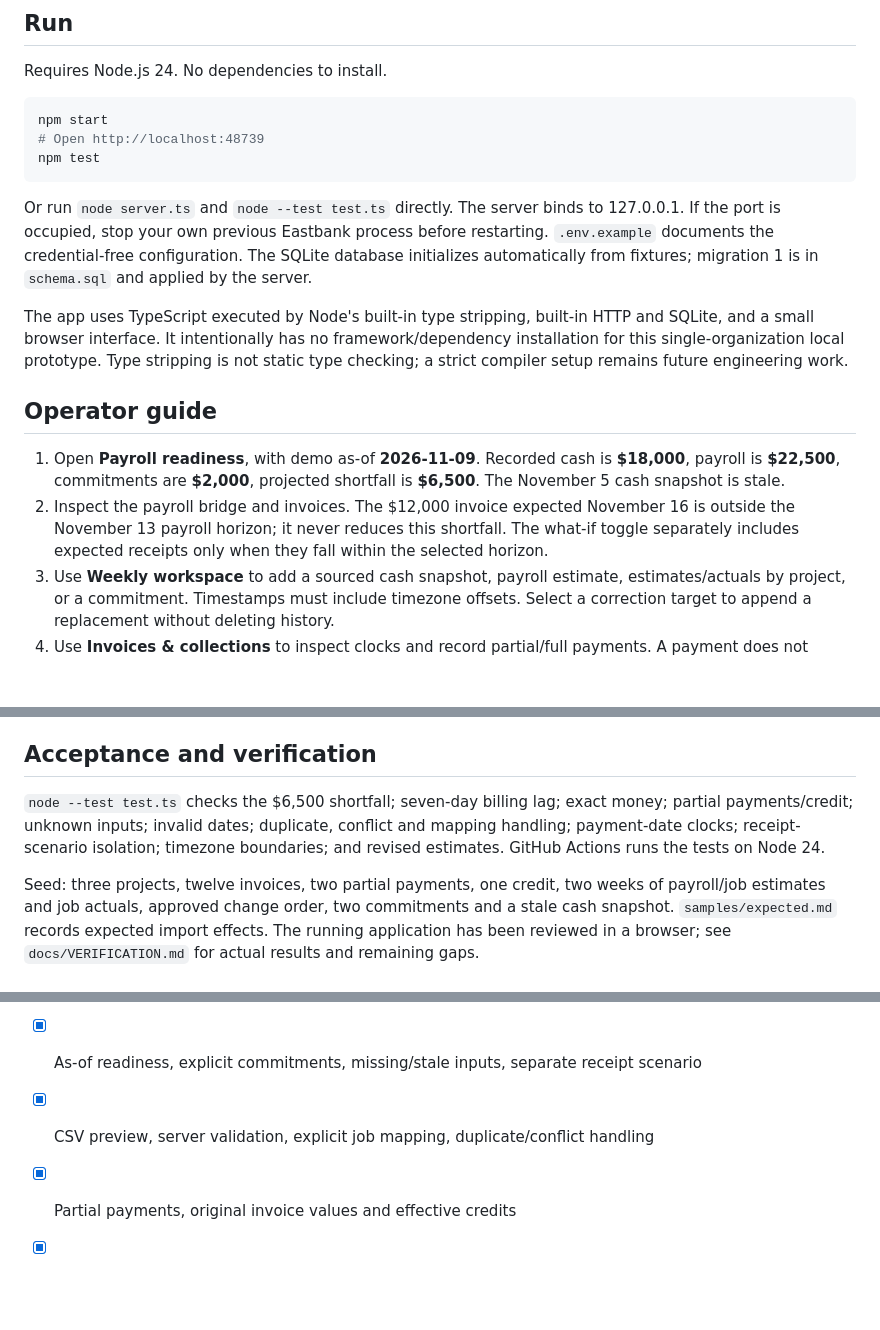
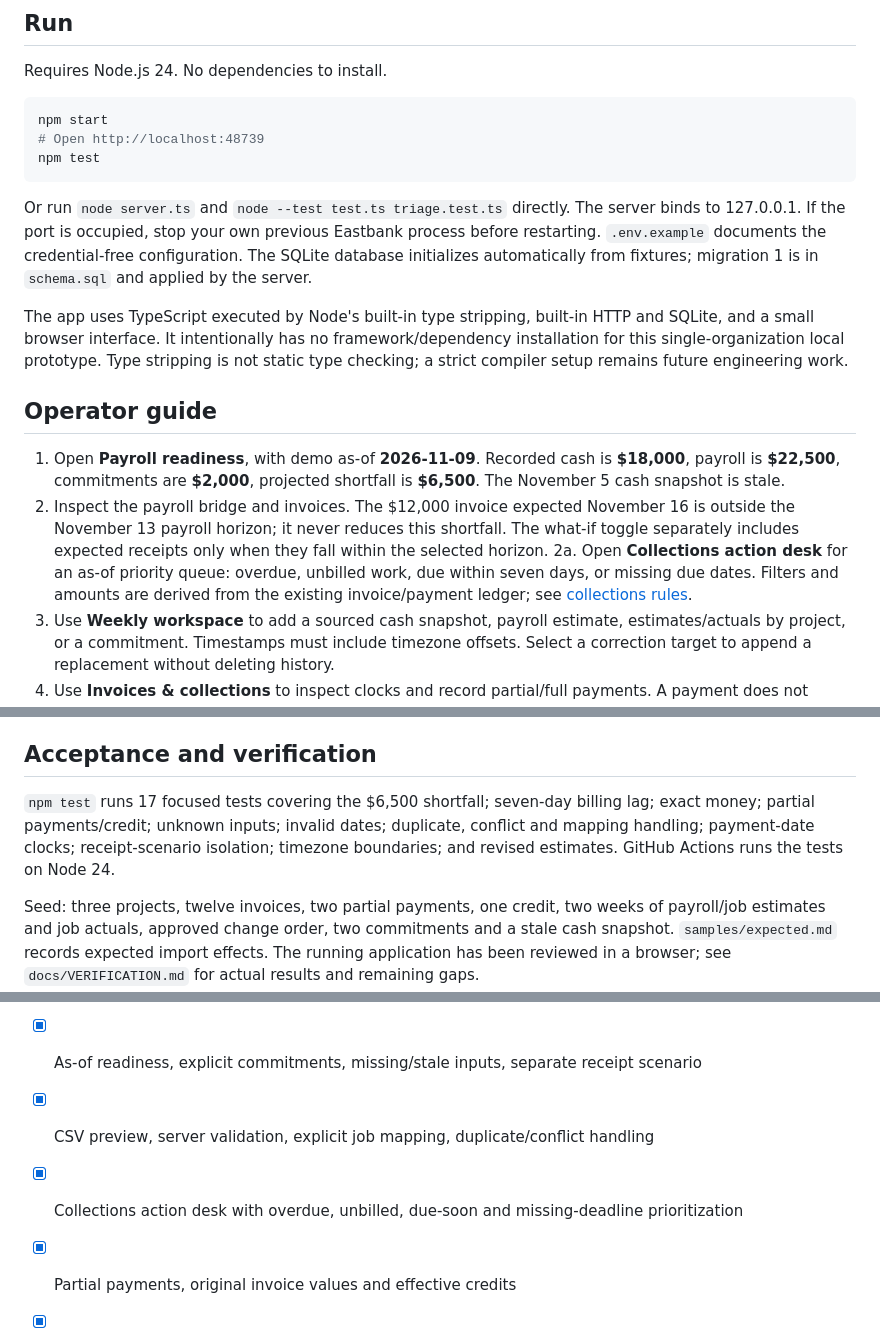
Before and after one commit to trukwava/eastbank-payroll-readiness, a Markdown page: README.md, 3 parts joined by grey strips. Drawn GitHub-style; blank space fills up the shorter version.

Commit message:
Document collections desk in operator guide and expanded regression suite

````diff
--- a/README.md
+++ b/README.md
@@ -12,7 +12,7 @@ npm start
 npm test
 ```
 
-Or run `node server.ts` and `node --test test.ts` directly. The server binds to 127.0.0.1. If the port is occupied, stop your own previous Eastbank process before restarting. `.env.example` documents the credential-free configuration. The SQLite database initializes automatically from fixtures; migration 1 is in `schema.sql` and applied by the server.
+Or run `node server.ts` and `node --test test.ts triage.test.ts` directly. The server binds to 127.0.0.1. If the port is occupied, stop your own previous Eastbank process before restarting. `.env.example` documents the credential-free configuration. The SQLite database initializes automatically from fixtures; migration 1 is in `schema.sql` and applied by the server.
 
 The app uses TypeScript executed by Node's built-in type stripping, built-in HTTP and SQLite, and a small browser interface. It intentionally has no framework/dependency installation for this single-organization local prototype. Type stripping is not static type checking; a strict compiler setup remains future engineering work.
 
@@ -20,6 +20,7 @@ The app uses TypeScript executed by Node's built-in type stripping, built-in HTT
 
 1. Open **Payroll readiness**, with demo as-of **2026-11-09**. Recorded cash is **$18,000**, payroll is **$22,500**, commitments are **$2,000**, projected shortfall is **$6,500**. The November 5 cash snapshot is stale.
 2. Inspect the payroll bridge and invoices. The $12,000 invoice expected November 16 is outside the November 13 payroll horizon; it never reduces this shortfall. The what-if toggle separately includes expected receipts only when they fall within the selected horizon.
+2a. Open **Collections action desk** for an as-of priority queue: overdue, unbilled work, due within seven days, or missing due dates. Filters and amounts are derived from the existing invoice/payment ledger; see [collections rules](docs/COLLECTIONS_DESK.md).
 3. Use **Weekly workspace** to add a sourced cash snapshot, payroll estimate, estimates/actuals by project, or a commitment. Timestamps must include timezone offsets. Select a correction target to append a replacement without deleting history.
 4. Use **Invoices & collections** to inspect clocks and record partial/full payments. A payment does not automatically update cash. EB-1001 has a seven-calendar-day billing lag.
 5. Use **Import invoices** with `samples/valid.csv`. Preview, review, then accept. Re-import it: totals must remain unchanged. Try `duplicates.csv`, `invalid.csv`, and `renamed-project.csv`. Map Riverside Residences to Riverside Apartments to resolve the renamed project.
@@ -37,7 +38,7 @@ See [model and rules](docs/MODEL.md) for signs, states, persistence, security, r
 
 ## Acceptance and verification
 
-`node --test test.ts` checks the $6,500 shortfall; seven-day billing lag; exact money; partial payments/credit; unknown inputs; invalid dates; duplicate, conflict and mapping handling; payment-date clocks; receipt-scenario isolation; timezone boundaries; and revised estimates. GitHub Actions runs the tests on Node 24.
+`npm test` runs 17 focused tests covering the $6,500 shortfall; seven-day billing lag; exact money; partial payments/credit; unknown inputs; invalid dates; duplicate, conflict and mapping handling; payment-date clocks; receipt-scenario isolation; timezone boundaries; and revised estimates. GitHub Actions runs the tests on Node 24.
 
 Seed: three projects, twelve invoices, two partial payments, one credit, two weeks of payroll/job estimates and job actuals, approved change order, two commitments and a stale cash snapshot. `samples/expected.md` records expected import effects. The running application has been reviewed in a browser; see `docs/VERIFICATION.md` for actual results and remaining gaps.
 
@@ -46,6 +47,7 @@ Seed: three projects, twelve invoices, two partial payments, one credit, two wee
 - [x] Local persistent demo, deterministic calculations and sourced snapshots
 - [x] As-of readiness, explicit commitments, missing/stale inputs, separate receipt scenario
 - [x] CSV preview, server validation, explicit job mapping, duplicate/conflict handling
+- [x] Collections action desk with overdue, unbilled, due-soon and missing-deadline prioritization
 - [x] Partial payments, original invoice values and effective credits
 - [x] Job budgets/change orders, weekly estimates/actuals, corrections and history
 - [x] Operating brief, local backup and synthetic-only reset
````
